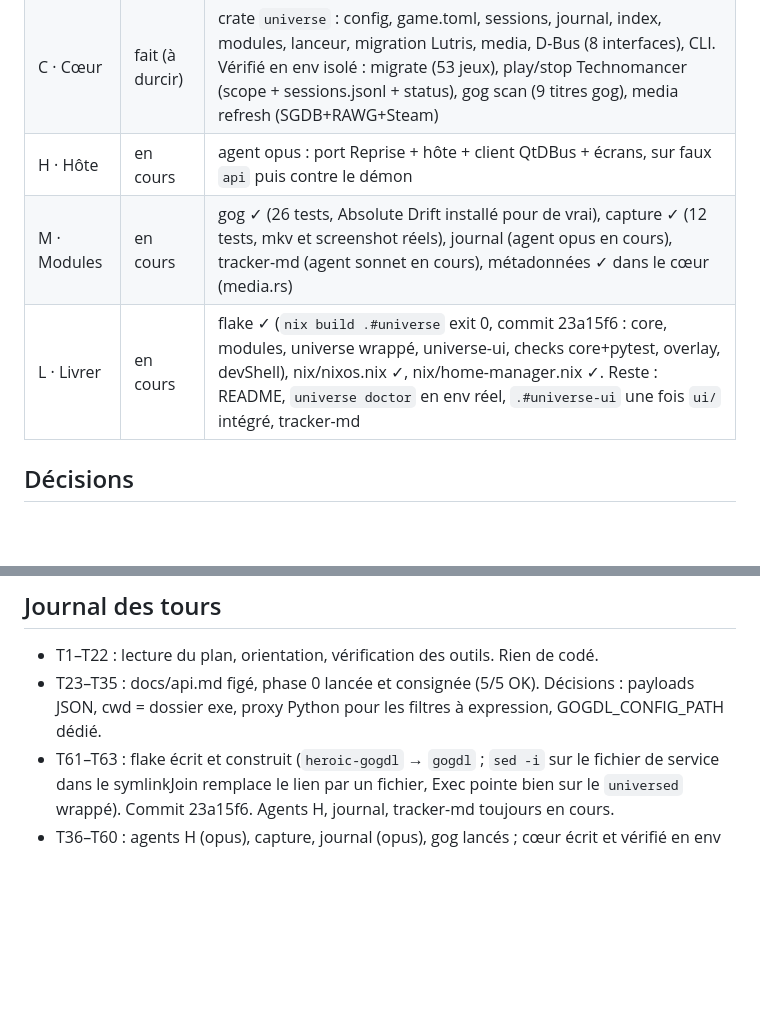
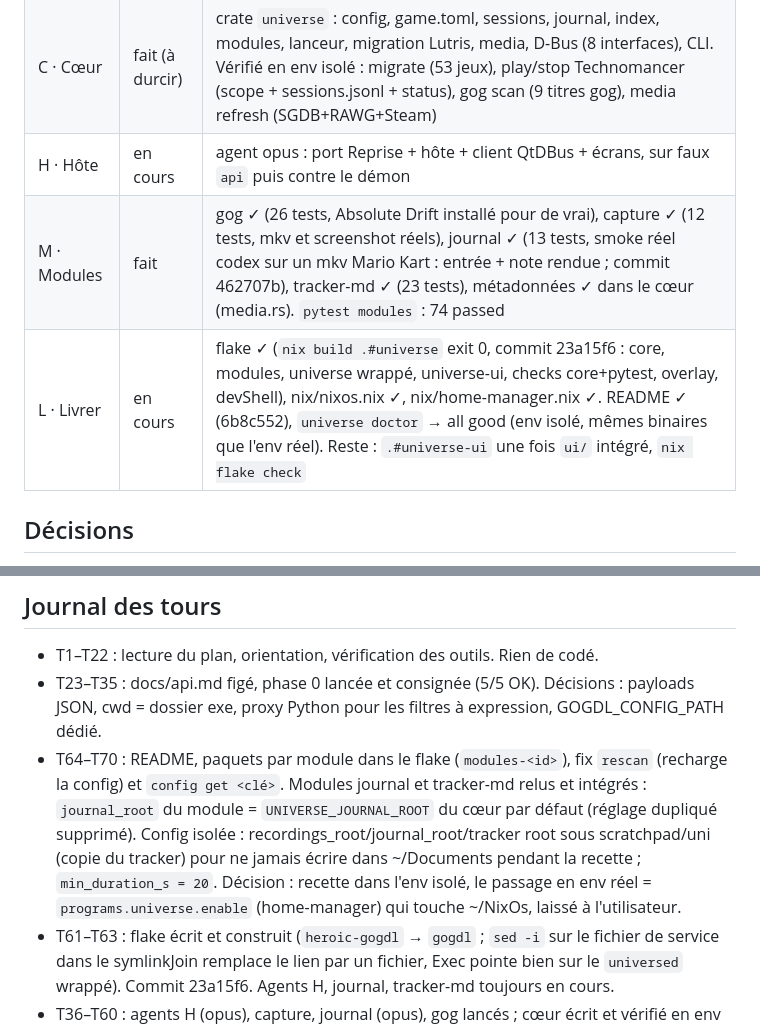
Before and after one commit to ilyasturki/universe, a Markdown page: docs/progress.md, 2 parts joined by grey strips. GitHub-like rendering; blank space fills up the shorter version.

Commit message:
docs(progress): mark modules track done and record readme, rescan fix

```diff
--- a/docs/progress.md
+++ b/docs/progress.md
@@ -9,8 +9,8 @@ Source de vérité de la session de livraison du MVP (docs/plan-v3.html). Relire
 | V · Vérifier | fait | 5/5 tests passés, chacun avec un enseignement (voir Phase 0) ; aucune brique remplacée |
 | C · Cœur | fait (à durcir) | crate `universe` : config, game.toml, sessions, journal, index, modules, lanceur, migration Lutris, media, D-Bus (8 interfaces), CLI. Vérifié en env isolé : migrate (53 jeux), play/stop Technomancer (scope + sessions.jsonl + status), gog scan (9 titres gog), media refresh (SGDB+RAWG+Steam) |
 | H · Hôte | en cours | agent opus : port Reprise + hôte + client QtDBus + écrans, sur faux `api` puis contre le démon |
-| M · Modules | en cours | gog ✓ (26 tests, Absolute Drift installé pour de vrai), capture ✓ (12 tests, mkv et screenshot réels), journal (agent opus en cours), tracker-md (agent sonnet en cours), métadonnées ✓ dans le cœur (media.rs) |
-| L · Livrer | en cours | flake ✓ (`nix build .#universe` exit 0, commit 23a15f6 : core, modules, universe wrappé, universe-ui, checks core+pytest, overlay, devShell), nix/nixos.nix ✓, nix/home-manager.nix ✓. Reste : README, `universe doctor` en env réel, `.#universe-ui` une fois `ui/` intégré, tracker-md |
+| M · Modules | fait | gog ✓ (26 tests, Absolute Drift installé pour de vrai), capture ✓ (12 tests, mkv et screenshot réels), journal ✓ (13 tests, smoke réel codex sur un mkv Mario Kart : entrée + note rendue ; commit 462707b), tracker-md ✓ (23 tests), métadonnées ✓ dans le cœur (media.rs). `pytest modules` : 74 passed |
+| L · Livrer | en cours | flake ✓ (`nix build .#universe` exit 0, commit 23a15f6 : core, modules, universe wrappé, universe-ui, checks core+pytest, overlay, devShell), nix/nixos.nix ✓, nix/home-manager.nix ✓. README ✓ (6b8c552), `universe doctor` → all good (env isolé, mêmes binaires que l'env réel). Reste : `.#universe-ui` une fois `ui/` intégré, `nix flake check` |
 
 ## Décisions
 
@@ -53,5 +53,6 @@ Source de vérité de la session de livraison du MVP (docs/plan-v3.html). Relire
 
 - T1–T22 : lecture du plan, orientation, vérification des outils. Rien de codé.
 - T23–T35 : docs/api.md figé, phase 0 lancée et consignée (5/5 OK). Décisions : payloads JSON, cwd = dossier exe, proxy Python pour les filtres à expression, GOGDL_CONFIG_PATH dédié.
+- T64–T70 : README, paquets par module dans le flake (`modules-<id>`), fix `rescan` (recharge la config) et `config get <clé>`. Modules journal et tracker-md relus et intégrés : `journal_root` du module = `UNIVERSE_JOURNAL_ROOT` du cœur par défaut (réglage dupliqué supprimé). Config isolée : recordings_root/journal_root/tracker root sous scratchpad/uni (copie du tracker) pour ne jamais écrire dans ~/Documents pendant la recette ; `min_duration_s = 20`. Décision : recette dans l'env isolé, le passage en env réel = `programs.universe.enable` (home-manager) qui touche ~/NixOs, laissé à l'utilisateur.
 - T61–T63 : flake écrit et construit (`heroic-gogdl` → `gogdl` ; `sed -i` sur le fichier de service dans le symlinkJoin remplace le lien par un fichier, Exec pointe bien sur le `universed` wrappé). Commit 23a15f6. Agents H, journal, tracker-md toujours en cours.
 - T36–T60 : agents H (opus), capture, journal (opus), gog lancés ; cœur écrit et vérifié en env isolé (conditions 2, 5-scan, 6 tenues hors flake). Commits : scaffold, daemon+cli, modules gog+capture. Reste : journal, tracker-md, hôte, flake (L), README, doctor réel, tests pytest globaux, conditions 3-4 à l'écran.
```
